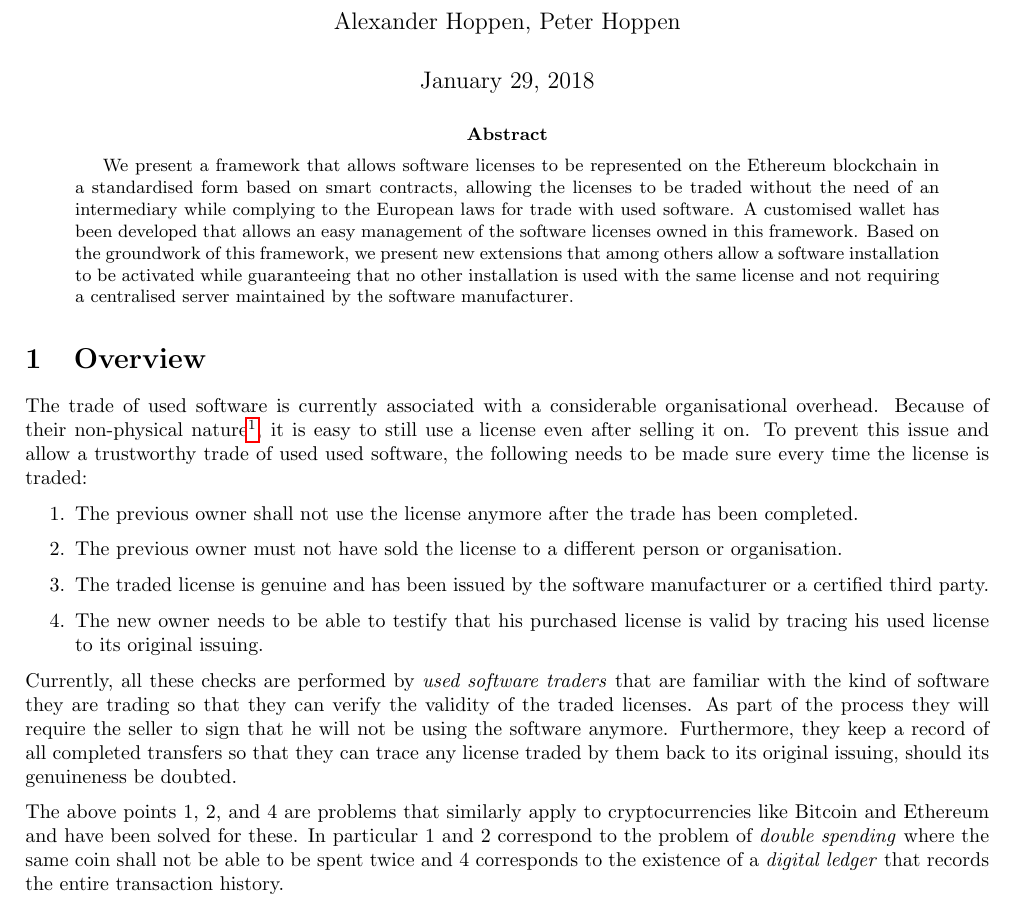
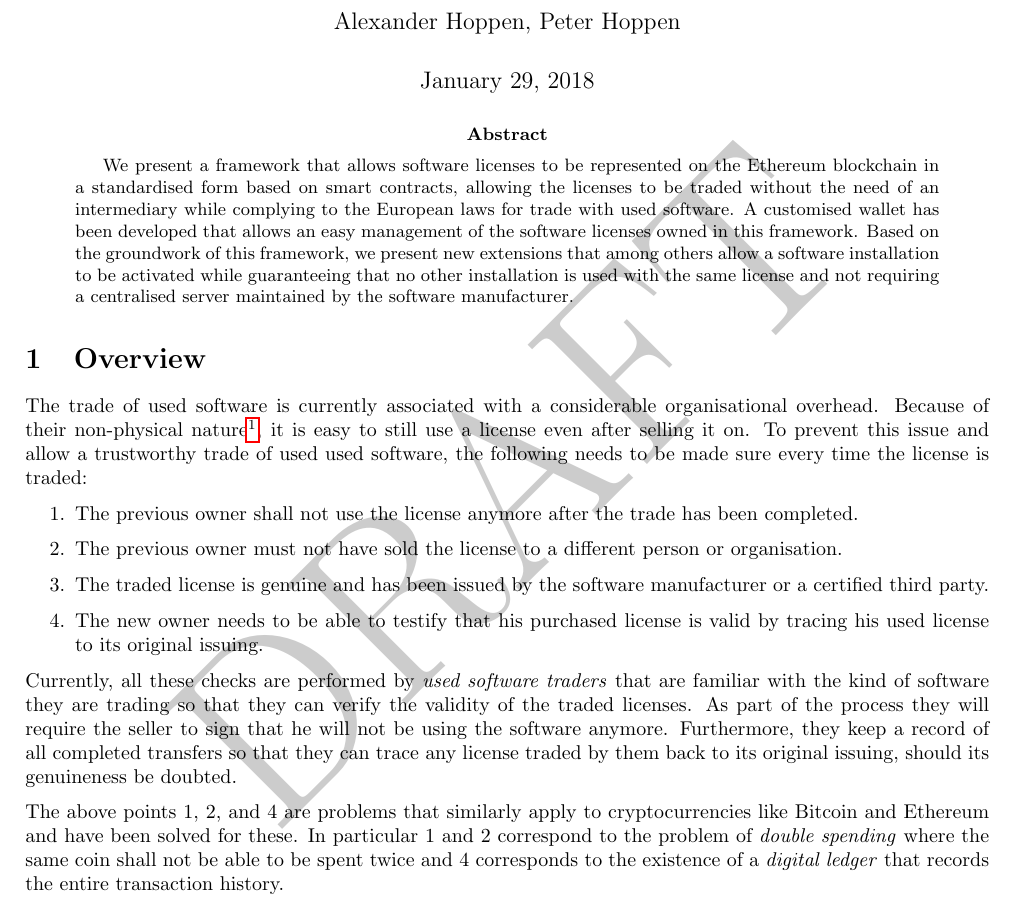
Before and after one commit to licence-on-blockchain/Whitepaper, a LaTeX paper (LOB.tex): part of page 1 of 20, cut so that both start at the same text. Compiled offline with pdfLaTeX.

Commit message:
Add draft watermark

```diff
--- a/LOB.tex
+++ b/LOB.tex
@@ -5,7 +5,10 @@
 \usepackage[parfill]{parskip}
 \usepackage{tikz}
 \usepackage{multicol}
+\usepackage{draftwatermark}
 \usetikzlibrary{positioning}
+
+\SetWatermarkScale{5}
 
 \newcommand{\todo}[1]{\textsf{TODO: #1}}
 
```
